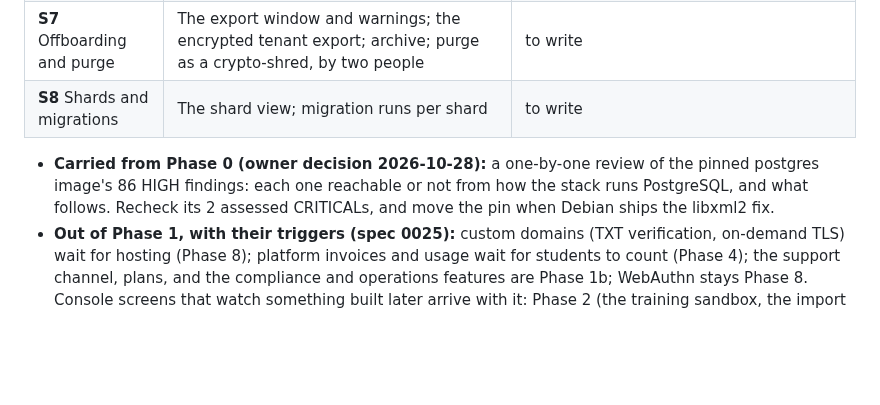
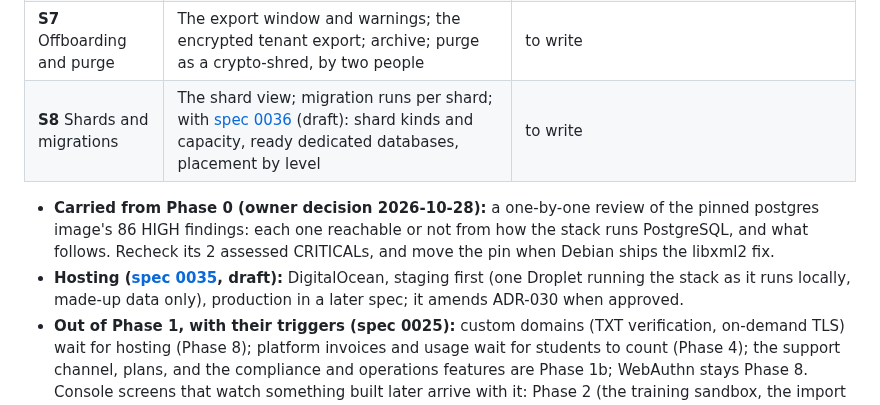
Before and after one commit to w1t3ack3r/univarse, a Markdown page: docs/18-roadmap.md, the part around the change. GitHub-like rendering; blank space fills up the shorter version.

```diff
--- a/docs/18-roadmap.md
+++ b/docs/18-roadmap.md
@@ -168,9 +168,10 @@ Each roadmap line checked against the repository, CI and the decision log.
 | **S5** Provisioning | **BullMQ** ([ADR-019](19-decision-log.md)); the resumable provisioning job, from an institution template (university, polytechnic, college of education); the first IT Admin invite; the go-live checklist | [0034](specs/0034-provisioning.md), approved; PR A (the backend) merged (#175); PR B (the console's screens and J1) built; PR C (the stack) next |
 | **S6** Approvals, suspension, notices | The two-person engine; suspend and resume; announcements and maintenance notices with a delivery log; release rings and release notes; incident records with their status for institutions; the console inbox | to write |
 | **S7** Offboarding and purge | The export window and warnings; the encrypted tenant export; archive; purge as a crypto-shred, by two people | to write |
-| **S8** Shards and migrations | The shard view; migration runs per shard | to write |
+| **S8** Shards and migrations | The shard view; migration runs per shard; with [spec 0036](specs/0036-hybrid-tenancy.md) (draft): shard kinds and capacity, ready dedicated databases, placement by level | to write |
 
 - **Carried from Phase 0 (owner decision 2026-10-28):** a one-by-one review of the pinned postgres image's 86 HIGH findings: each one reachable or not from how the stack runs PostgreSQL, and what follows. Recheck its 2 assessed CRITICALs, and move the pin when Debian ships the libxml2 fix.
+- **Hosting ([spec 0035](specs/0035-hosting-digitalocean.md), draft):** DigitalOcean, staging first (one Droplet running the stack as it runs locally, made-up data only), production in a later spec; it amends ADR-030 when approved.
 - **Out of Phase 1, with their triggers (spec 0025):** custom domains (TXT verification, on-demand TLS) wait for hosting (Phase 8); platform invoices and usage wait for students to count (Phase 4); the support channel, plans, and the compliance and operations features are Phase 1b; WebAuthn stays Phase 8. Console screens that watch something built later arrive with it: Phase 2 (the training sandbox, the import monitor), Phase 3 (messaging delivery, integration status) and Phase 6 (the verification monitor).
 
 **Exit:**
```
Also changed, not shown: docs/specs/0035-hosting-digitalocean.md (added, +68 -0 lines), docs/specs/0036-hybrid-tenancy.md (added, +75 -0 lines).
